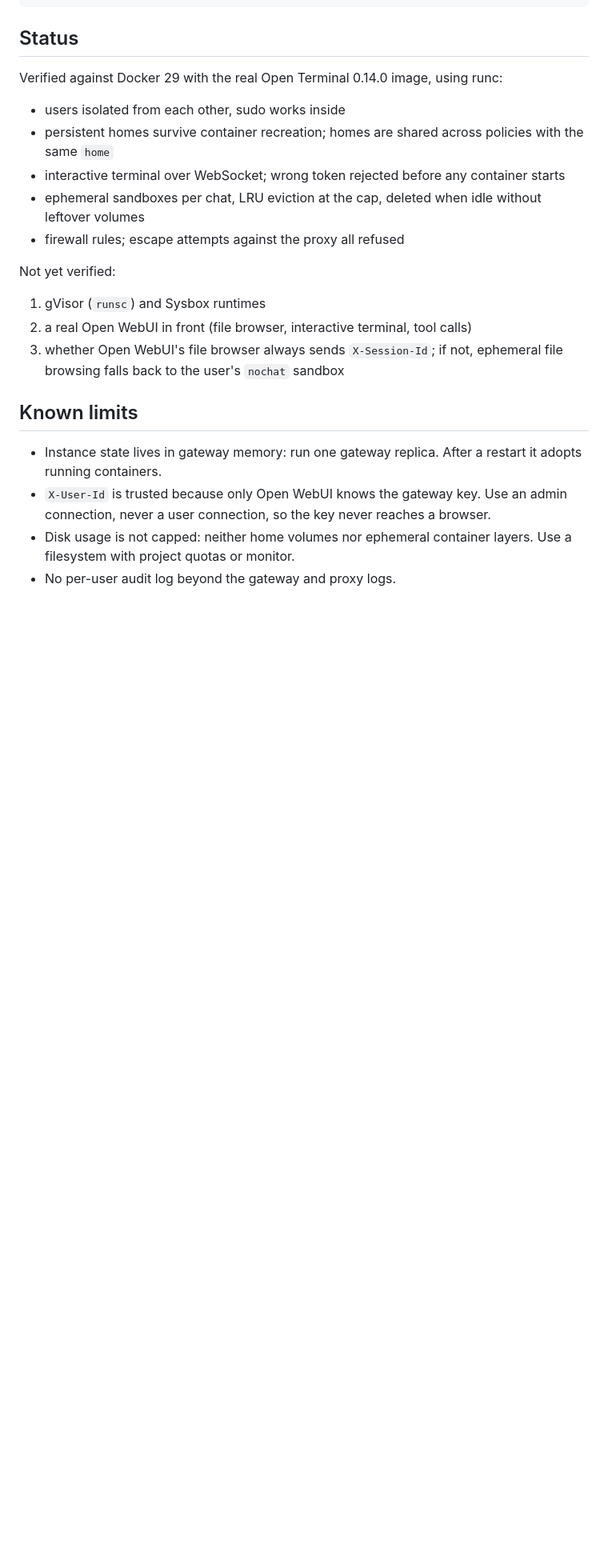
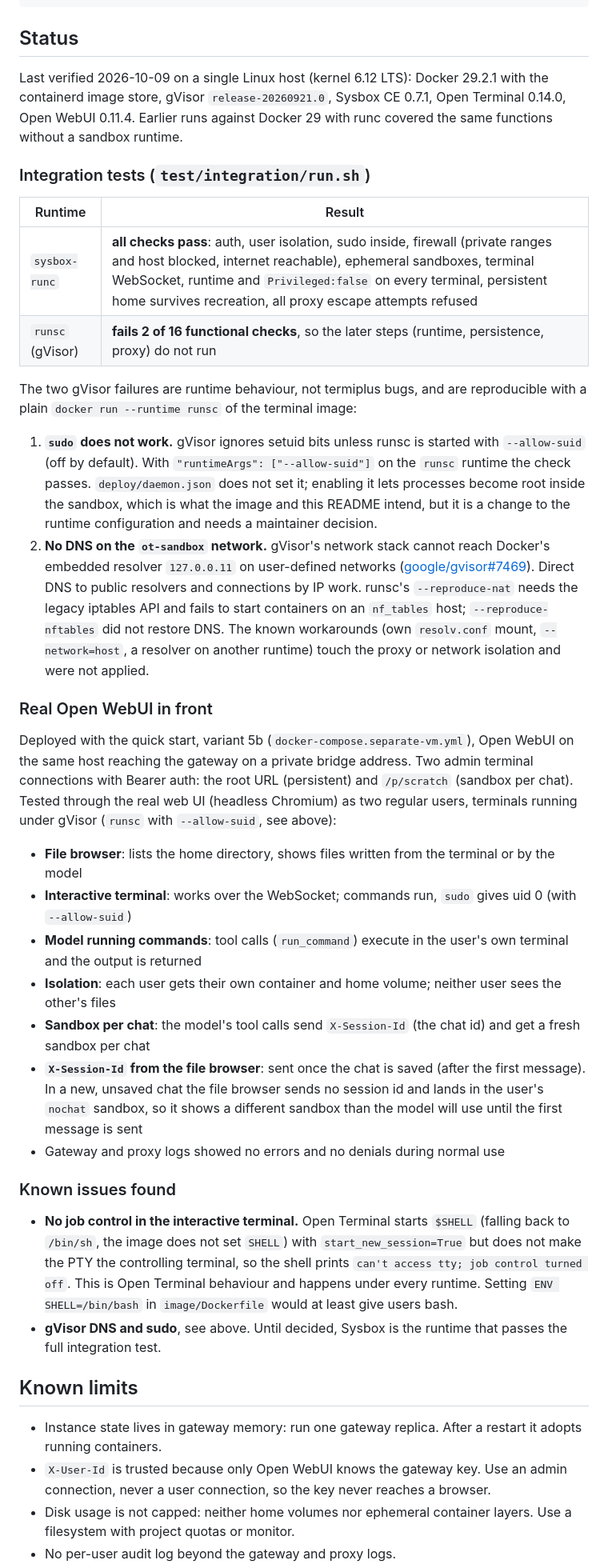
Before and after one commit to leon2003m/Termiplus, a Markdown page: README.md, the part around the change. Shown at 80% size. Rendered like a GitHub page; blank space fills up the shorter version.

Commit message:
docs: record real-host verification of gVisor, Sysbox and Open WebUI
Ran the integration test under both runtimes and tested a deployment
(quick start variant 5b) through the real Open WebUI UI as two users.

- Sysbox: all integration checks pass
- gVisor: sudo (setuid ignored without runsc --allow-suid) and DNS on
  the sandbox network (google/gvisor#7469) fail; both reproducible with
  plain docker run, no change made to proxy, firewall or hardening
- Open WebUI: file browser, interactive terminal, model tool calls and
  per-user isolation work; the file browser sends X-Session-Id only once
  the chat is saved
- Open Terminal starts /bin/sh without a controlling tty (no job control)

Co-Authored-By: Claude Opus 5.5 <noreply@anthropic.com>
Claude-Session: https://claude.ai/code/session_01K1AADTyBpazcyokzKuiJ5t

```diff
--- a/README.md
+++ b/README.md
@@ -207,19 +207,36 @@ curl -H "Authorization: Bearer $KEY" -H "X-User-Id: alice" -H "Content-Type: app
 
 ## Status
 
-Verified against Docker 29 with the real Open Terminal 0.14.0 image, using runc:
+Last verified 2026-10-09 on a single Linux host (kernel 6.12 LTS): Docker 29.2.1 with the containerd image store, gVisor `release-20260921.0`, Sysbox CE 0.7.1, Open Terminal 0.14.0, Open WebUI 0.11.4. Earlier runs against Docker 29 with runc covered the same functions without a sandbox runtime.
 
-- users isolated from each other, sudo works inside
-- persistent homes survive container recreation; homes are shared across policies with the same `home`
-- interactive terminal over WebSocket; wrong token rejected before any container starts
-- ephemeral sandboxes per chat, LRU eviction at the cap, deleted when idle without leftover volumes
-- firewall rules; escape attempts against the proxy all refused
+### Integration tests (`test/integration/run.sh`)
 
-Not yet verified:
+| Runtime | Result |
+|---|---|
+| `sysbox-runc` | **all checks pass**: auth, user isolation, sudo inside, firewall (private ranges and host blocked, internet reachable), ephemeral sandboxes, terminal WebSocket, runtime and `Privileged:false` on every terminal, persistent home survives recreation, all proxy escape attempts refused |
+| `runsc` (gVisor) | **fails 2 of 16 functional checks**, so the later steps (runtime, persistence, proxy) do not run |
 
-1. gVisor (`runsc`) and Sysbox runtimes
-2. a real Open WebUI in front (file browser, interactive terminal, tool calls)
-3. whether Open WebUI's file browser always sends `X-Session-Id`; if not, ephemeral file browsing falls back to the user's `nochat` sandbox
+The two gVisor failures are runtime behaviour, not termiplus bugs, and are reproducible with a plain `docker run --runtime runsc` of the terminal image:
+
+1. **`sudo` does not work.** gVisor ignores setuid bits unless runsc is started with `--allow-suid` (off by default). With `"runtimeArgs": ["--allow-suid"]` on the `runsc` runtime the check passes. `deploy/daemon.json` does not set it; enabling it lets processes become root inside the sandbox, which is what the image and this README intend, but it is a change to the runtime configuration and needs a maintainer decision.
+2. **No DNS on the `ot-sandbox` network.** gVisor's network stack cannot reach Docker's embedded resolver `127.0.0.11` on user-defined networks ([google/gvisor#7469](https://github.com/google/gvisor/issues/7469)). Direct DNS to public resolvers and connections by IP work. runsc's `--reproduce-nat` needs the legacy iptables API and fails to start containers on an `nf_tables` host; `--reproduce-nftables` did not restore DNS. The known workarounds (own `resolv.conf` mount, `--network=host`, a resolver on another runtime) touch the proxy or network isolation and were not applied.
+
+### Real Open WebUI in front
+
+Deployed with the quick start, variant 5b (`docker-compose.separate-vm.yml`), Open WebUI on the same host reaching the gateway on a private bridge address. Two admin terminal connections with Bearer auth: the root URL (persistent) and `/p/scratch` (sandbox per chat). Tested through the real web UI (headless Chromium) as two regular users, terminals running under gVisor (`runsc` with `--allow-suid`, see above):
+
+- **File browser**: lists the home directory, shows files written from the terminal or by the model
+- **Interactive terminal**: works over the WebSocket; commands run, `sudo` gives uid 0 (with `--allow-suid`)
+- **Model running commands**: tool calls (`run_command`) execute in the user's own terminal and the output is returned
+- **Isolation**: each user gets their own container and home volume; neither user sees the other's files
+- **Sandbox per chat**: the model's tool calls send `X-Session-Id` (the chat id) and get a fresh sandbox per chat
+- **`X-Session-Id` from the file browser**: sent once the chat is saved (after the first message). In a new, unsaved chat the file browser sends no session id and lands in the user's `nochat` sandbox, so it shows a different sandbox than the model will use until the first message is sent
+- Gateway and proxy logs showed no errors and no denials during normal use
+
+### Known issues found
+
+- **No job control in the interactive terminal.** Open Terminal starts `$SHELL` (falling back to `/bin/sh`, the image does not set `SHELL`) with `start_new_session=True` but does not make the PTY the controlling terminal, so the shell prints `can't access tty; job control turned off`. This is Open Terminal behaviour and happens under every runtime. Setting `ENV SHELL=/bin/bash` in `image/Dockerfile` would at least give users bash.
+- **gVisor DNS and sudo**, see above. Until decided, Sysbox is the runtime that passes the full integration test.
 
 ## Known limits
 
```
